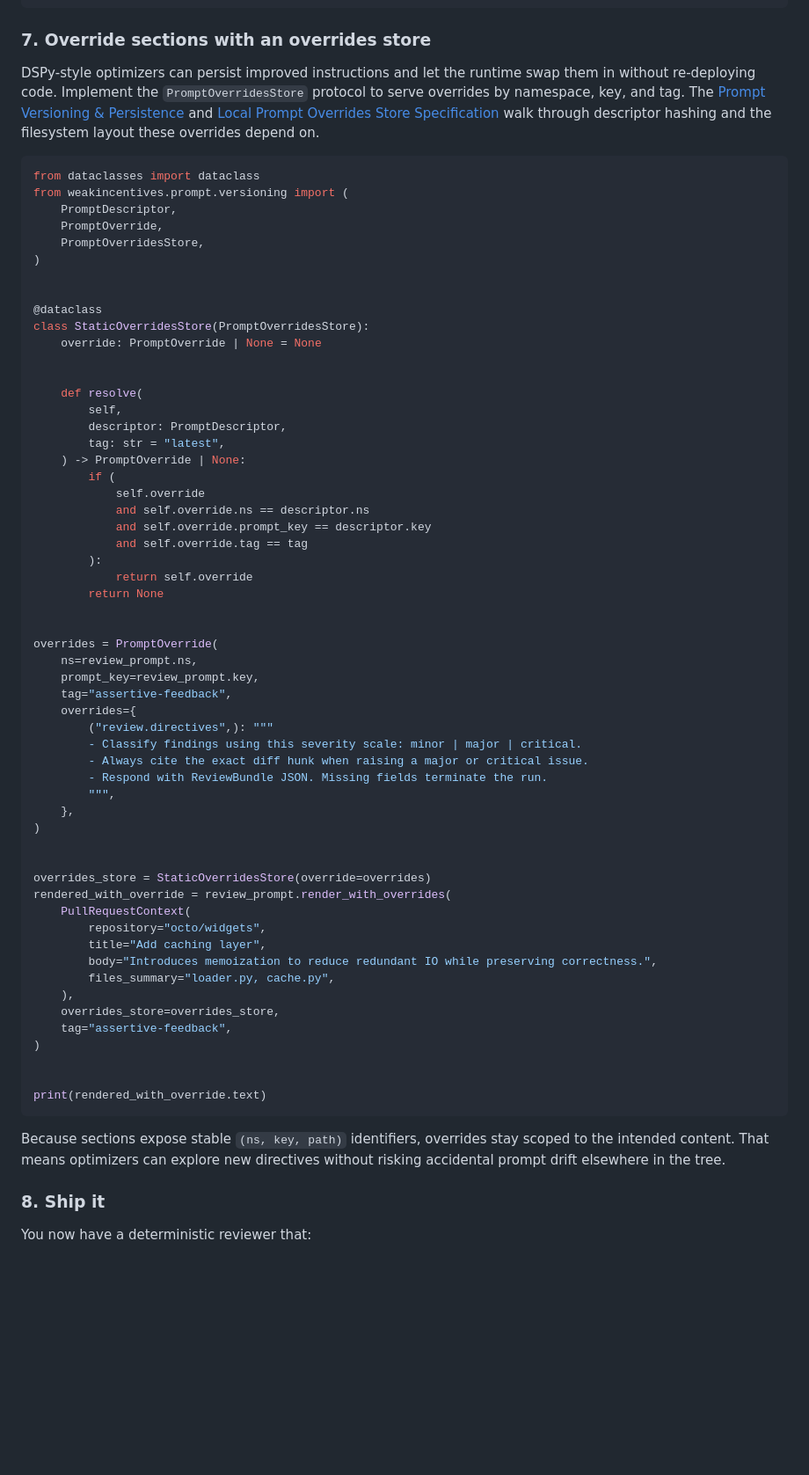
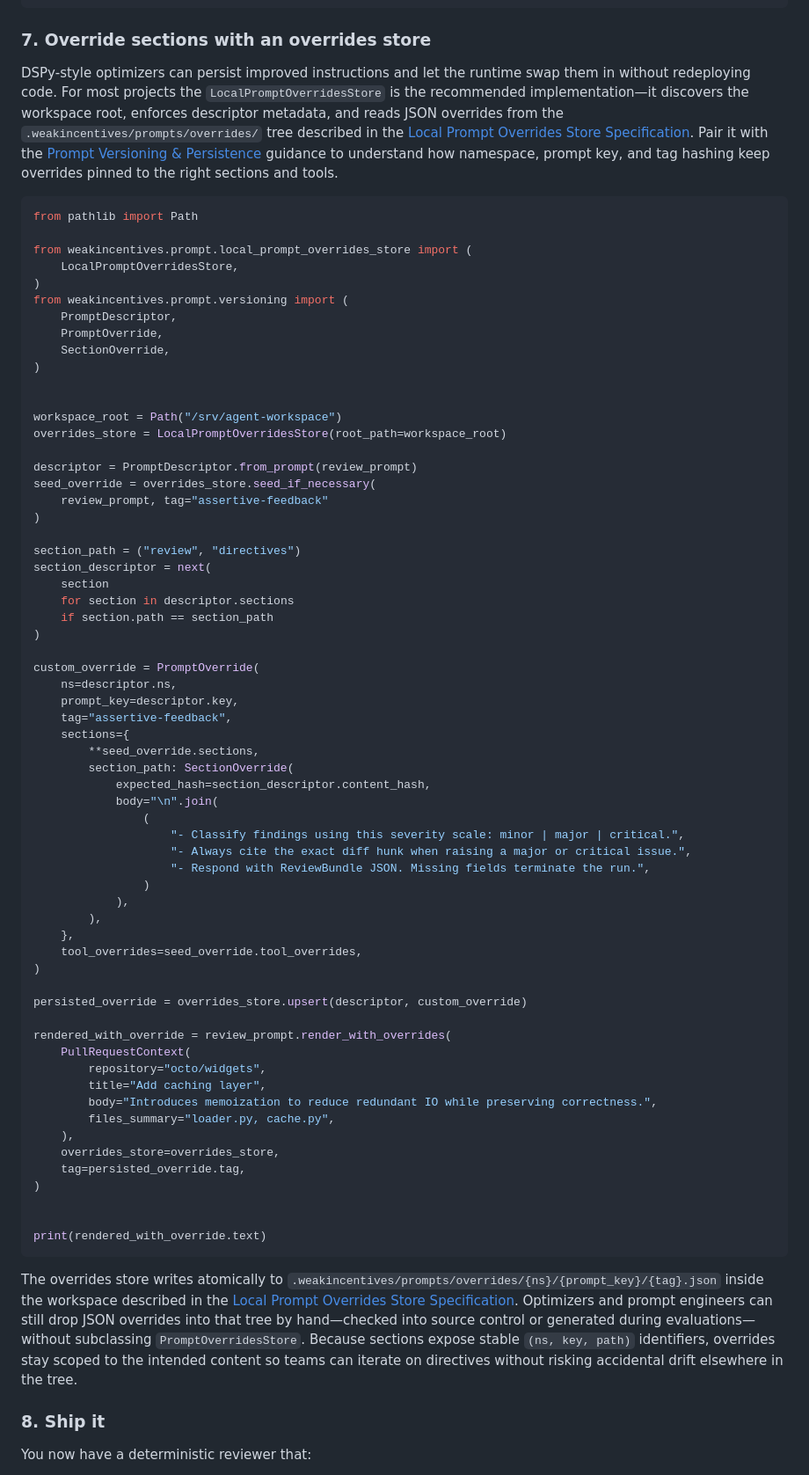
Before and after one commit to weakincentives/weakincentives, a Markdown page: README.md, the part around the change. Shown: that part at 88% size. Drawn GitHub-style; blank space fills up the shorter version.

Commit message:
Document LocalPromptOverridesStore usage in README (#66)
## Summary
- refresh the overrides tutorial to recommend LocalPromptOverridesStore
- document the filesystem layout and link to the detailed specification
- show how to seed and persist a local override file before rendering
prompts

## Testing
- uv run make check *(fails: pip-audit cannot reach pypi.org because of
SSL certificate verification in this environment)*

------
https://chatgpt.com/codex/tasks/task_e_6907eb825d9c832f8cfcfb6e48329ca3

````diff
--- a/README.md
+++ b/README.md
@@ -393,56 +393,65 @@ if vfs_snapshot:
 ### 7. Override sections with an overrides store
 
 DSPy-style optimizers can persist improved instructions and let the runtime swap
-them in without re-deploying code. Implement the `PromptOverridesStore` protocol
-to serve overrides by namespace, key, and tag. The [Prompt Versioning &
-Persistence](specs/PROMPTS_VERSIONING.md) and [Local Prompt Overrides Store
-Specification](specs/LOCAL_PROMPT_OVERRIDES_STORE.md) walk through descriptor
-hashing and the filesystem layout these overrides depend on.
+them in without redeploying code. For most projects the
+`LocalPromptOverridesStore` is the recommended implementation—it discovers the
+workspace root, enforces descriptor metadata, and reads JSON overrides from the
+`.weakincentives/prompts/overrides/` tree described in the
+[Local Prompt Overrides Store Specification](specs/LOCAL_PROMPT_OVERRIDES_STORE.md).
+Pair it with the [Prompt Versioning & Persistence](specs/PROMPTS_VERSIONING.md)
+guidance to understand how namespace, prompt key, and tag hashing keep overrides
+pinned to the right sections and tools.
 
 ```python
-from dataclasses import dataclass
+from pathlib import Path
+
+from weakincentives.prompt.local_prompt_overrides_store import (
+    LocalPromptOverridesStore,
+)
 from weakincentives.prompt.versioning import (
     PromptDescriptor,
     PromptOverride,
-    PromptOverridesStore,
+    SectionOverride,
 )
 
 
-@dataclass
-class StaticOverridesStore(PromptOverridesStore):
-    override: PromptOverride | None = None
+workspace_root = Path("/srv/agent-workspace")
+overrides_store = LocalPromptOverridesStore(root_path=workspace_root)
 
-
-    def resolve(
-        self,
-        descriptor: PromptDescriptor,
-        tag: str = "latest",
-    ) -> PromptOverride | None:
-        if (
-            self.override
-            and self.override.ns == descriptor.ns
-            and self.override.prompt_key == descriptor.key
-            and self.override.tag == tag
-        ):
-            return self.override
-        return None
-
-
-overrides = PromptOverride(
-    ns=review_prompt.ns,
-    prompt_key=review_prompt.key,
-    tag="assertive-feedback",
-    overrides={
-        ("review.directives",): """
-        - Classify findings using this severity scale: minor | major | critical.
-        - Always cite the exact diff hunk when raising a major or critical issue.
-        - Respond with ReviewBundle JSON. Missing fields terminate the run.
-        """,
-    },
+descriptor = PromptDescriptor.from_prompt(review_prompt)
+seed_override = overrides_store.seed_if_necessary(
+    review_prompt, tag="assertive-feedback"
 )
 
+section_path = ("review", "directives")
+section_descriptor = next(
+    section
+    for section in descriptor.sections
+    if section.path == section_path
+)
 
-overrides_store = StaticOverridesStore(override=overrides)
+custom_override = PromptOverride(
+    ns=descriptor.ns,
+    prompt_key=descriptor.key,
+    tag="assertive-feedback",
+    sections={
+        **seed_override.sections,
+        section_path: SectionOverride(
+            expected_hash=section_descriptor.content_hash,
+            body="\n".join(
+                (
+                    "- Classify findings using this severity scale: minor | major | critical.",
+                    "- Always cite the exact diff hunk when raising a major or critical issue.",
+                    "- Respond with ReviewBundle JSON. Missing fields terminate the run.",
+                )
+            ),
+        ),
+    },
+    tool_overrides=seed_override.tool_overrides,
+)
+
+persisted_override = overrides_store.upsert(descriptor, custom_override)
+
 rendered_with_override = review_prompt.render_with_overrides(
     PullRequestContext(
         repository="octo/widgets",
@@ -451,16 +460,22 @@ rendered_with_override = review_prompt.render_with_overrides(
         files_summary="loader.py, cache.py",
     ),
     overrides_store=overrides_store,
-    tag="assertive-feedback",
+    tag=persisted_override.tag,
 )
 
 
 print(rendered_with_override.text)
 ```
 
-Because sections expose stable `(ns, key, path)` identifiers, overrides stay scoped
-to the intended content. That means optimizers can explore new directives without
-risking accidental prompt drift elsewhere in the tree.
+The overrides store writes atomically to
+`.weakincentives/prompts/overrides/{ns}/{prompt_key}/{tag}.json` inside the
+workspace described in the
+[Local Prompt Overrides Store Specification](specs/LOCAL_PROMPT_OVERRIDES_STORE.md).
+Optimizers and prompt engineers can still drop JSON overrides into that tree by
+hand—checked into source control or generated during evaluations—without
+subclassing `PromptOverridesStore`. Because sections expose stable `(ns, key,
+path)` identifiers, overrides stay scoped to the intended content so teams can
+iterate on directives without risking accidental drift elsewhere in the tree.
 
 ### 8. Ship it
 
````
